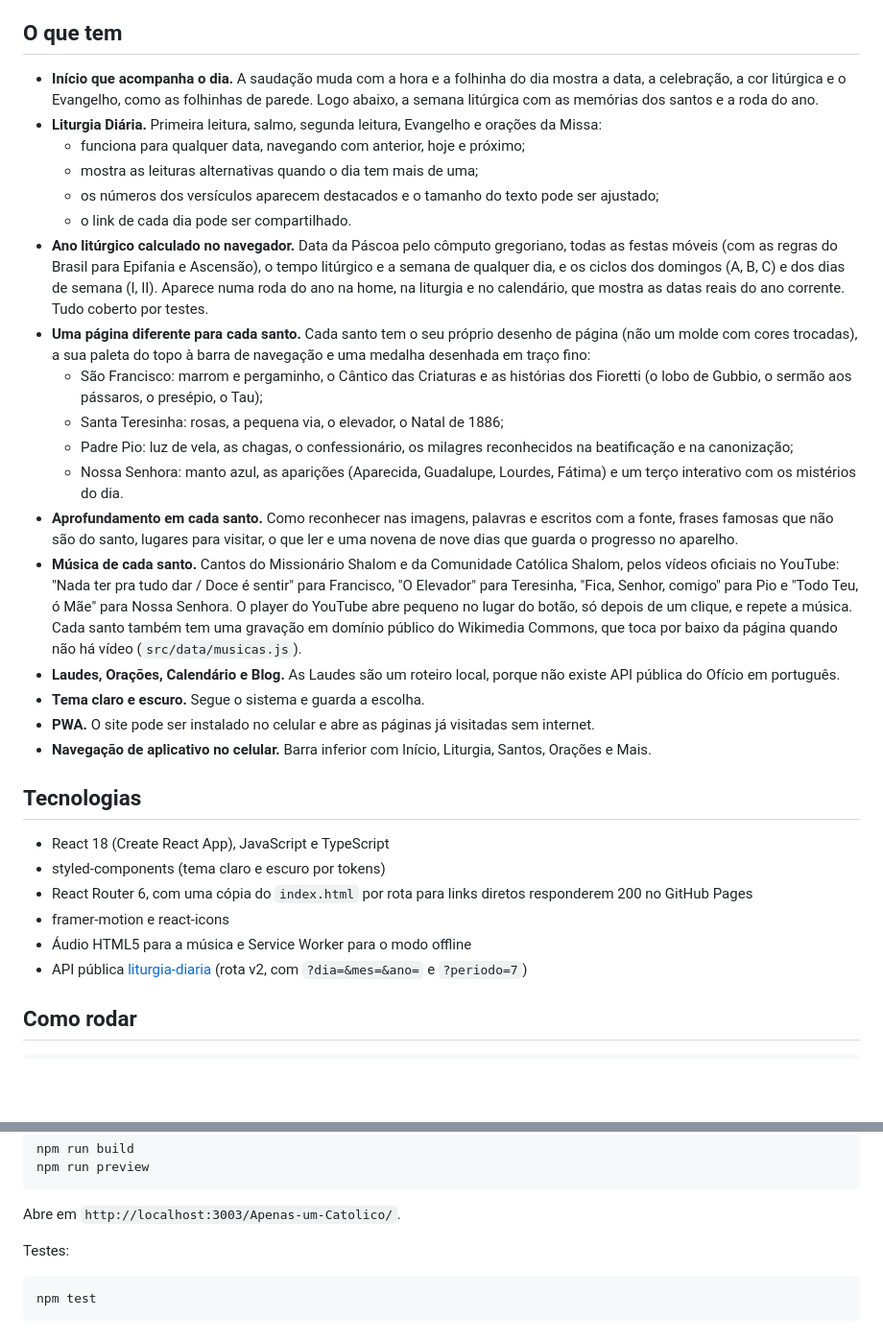
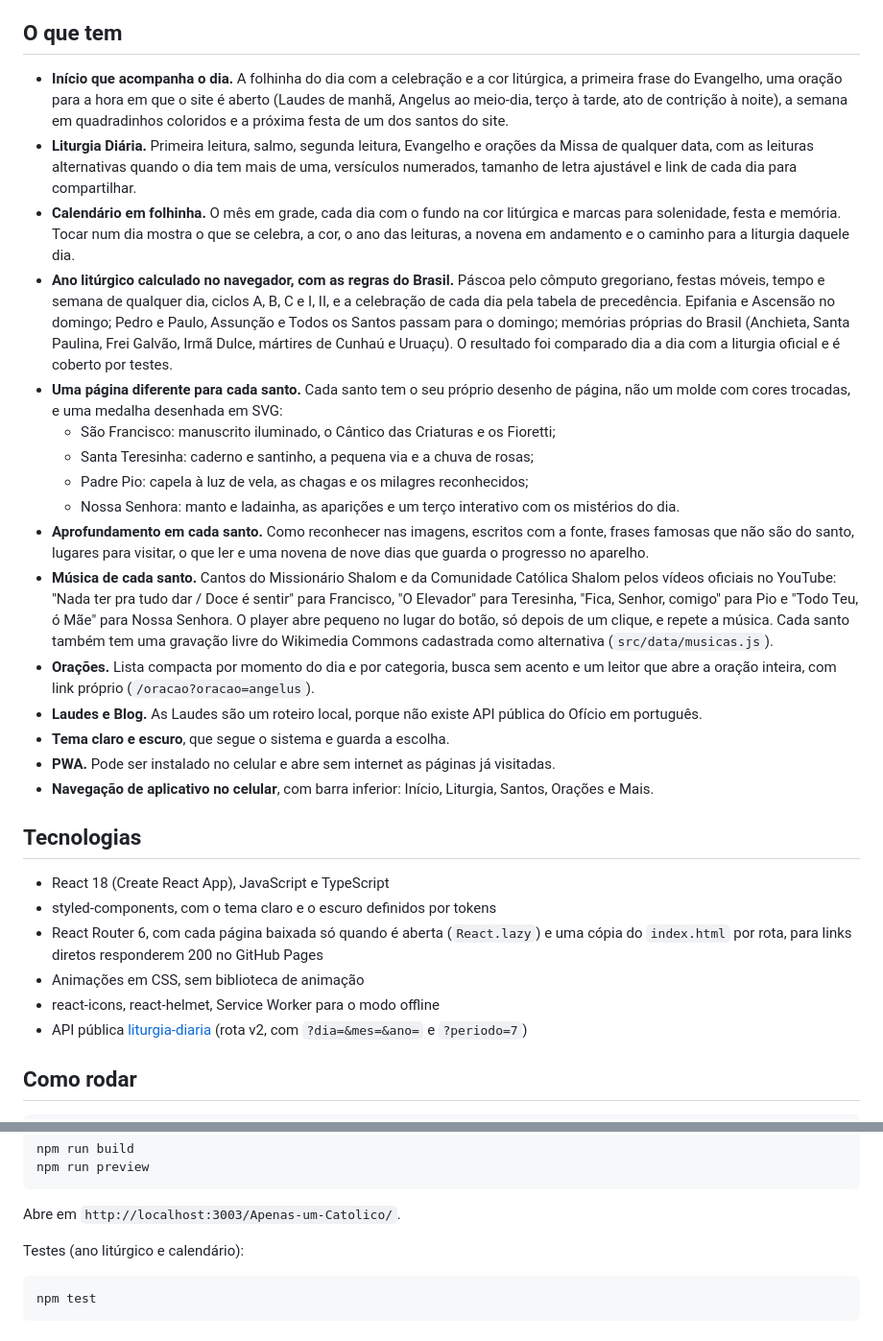
Before and after one commit to JoaocarlosTeco/Apenas-um-Catolico, a Markdown page: README.md, 2 parts joined by grey strips. Shown at 96% size. Rendered like a GitHub page; blank space fills up the shorter version.

Commit message:
README com capturas de tela
- Uma faixa com cinco telas de celular logo no começo (início, calendário,
  Santa Teresinha, leitor de orações e Padre Pio no tema escuro) e quatro
  capturas de computador (início, calendário, São Francisco e a Liturgia
  Diária no tema escuro), em docs/capturas/.
- "O que tem" atualizado com a nova home, o calendário em folhinha, as
  regras do Brasil no ano litúrgico, o leitor de orações e as músicas do
  Shalom.
- Tecnologias sem o framer-motion, com o carregamento por página e as
  animações em CSS.
- Estrutura das pastas com o calendarioLiturgico.js e o data/calendario.js.

As capturas foram tiradas do build de produção (npm run preview), no
Chrome sem janela, emulando um celular de 390 px com tela de alta
densidade e um computador de 1280 px.

````diff
--- a/README.md
+++ b/README.md
@@ -7,31 +15,29 @@ Site católico para rezar todos os dias: a liturgia de hoje, a vida dos santos,
 ## O que tem
 
-- **Início que acompanha o dia.** A saudação muda com a hora e a folhinha do dia mostra a data, a celebração, a cor litúrgica e o Evangelho, como as folhinhas de parede. Logo abaixo, a semana litúrgica com as memórias dos santos e a roda do ano.
-- **Liturgia Diária.** Primeira leitura, salmo, segunda leitura, Evangelho e orações da Missa:
-  - funciona para qualquer data, navegando com anterior, hoje e próximo;
-  - mostra as leituras alternativas quando o dia tem mais de uma;
-  - os números dos versículos aparecem destacados e o tamanho do texto pode ser ajustado;
-  - o link de cada dia pode ser compartilhado.
-- **Ano litúrgico calculado no navegador.** Data da Páscoa pelo cômputo gregoriano, todas as festas móveis (com as regras do Brasil para Epifania e Ascensão), o tempo litúrgico e a semana de qualquer dia, e os ciclos dos domingos (A, B, C) e dos dias de semana (I, II). Aparece numa roda do ano na home, na liturgia e no calendário, que mostra as datas reais do ano corrente. Tudo coberto por testes.
-- **Uma página diferente para cada santo.** Cada santo tem o seu próprio desenho de página (não um molde com cores trocadas), a sua paleta do topo à barra de navegação e uma medalha desenhada em traço fino:
-  - São Francisco: marrom e pergaminho, o Cântico das Criaturas e as histórias dos Fioretti (o lobo de Gubbio, o sermão aos pássaros, o presépio, o Tau);
-  - Santa Teresinha: rosas, a pequena via, o elevador, o Natal de 1886;
-  - Padre Pio: luz de vela, as chagas, o confessionário, os milagres reconhecidos na beatificação e na canonização;
-  - Nossa Senhora: manto azul, as aparições (Aparecida, Guadalupe, Lourdes, Fátima) e um terço interativo com os mistérios do dia.
-- **Aprofundamento em cada santo.** Como reconhecer nas imagens, palavras e escritos com a fonte, frases famosas que não são do santo, lugares para visitar, o que ler e uma novena de nove dias que guarda o progresso no aparelho.
-- **Música de cada santo.** Cantos do Missionário Shalom e da Comunidade Católica Shalom, pelos vídeos oficiais no YouTube: "Nada ter pra tudo dar / Doce é sentir" para Francisco, "O Elevador" para Teresinha, "Fica, Senhor, comigo" para Pio e "Todo Teu, ó Mãe" para Nossa Senhora. O player do YouTube abre pequeno no lugar do botão, só depois de um clique, e repete a música. Cada santo também tem uma gravação em domínio público do Wikimedia Commons, que toca por baixo da página quando não há vídeo (`src/data/musicas.js`).
-- **Laudes, Orações, Calendário e Blog.** As Laudes são um roteiro local, porque não existe API pública do Ofício em português.
-- **Tema claro e escuro.** Segue o sistema e guarda a escolha.
-- **PWA.** O site pode ser instalado no celular e abre as páginas já visitadas sem internet.
-- **Navegação de aplicativo no celular.** Barra inferior com Início, Liturgia, Santos, Orações e Mais.
+- **Início que acompanha o dia.** A folhinha do dia com a celebração e a cor litúrgica, a primeira frase do Evangelho, uma oração para a hora em que o site é aberto (Laudes de manhã, Angelus ao meio-dia, terço à tarde, ato de contrição à noite), a semana em quadradinhos coloridos e a próxima festa de um dos santos do site.
+- **Liturgia Diária.** Primeira leitura, salmo, segunda leitura, Evangelho e orações da Missa de qualquer data, com as leituras alternativas quando o dia tem mais de uma, versículos numerados, tamanho de letra ajustável e link de cada dia para compartilhar.
+- **Calendário em folhinha.** O mês em grade, cada dia com o fundo na cor litúrgica e marcas para solenidade, festa e memória. Tocar num dia mostra o que se celebra, a cor, o ano das leituras, a novena em andamento e o caminho para a liturgia daquele dia.
+- **Ano litúrgico calculado no navegador, com as regras do Brasil.** Páscoa pelo cômputo gregoriano, festas móveis, tempo e semana de qualquer dia, ciclos A, B, C e I, II, e a celebração de cada dia pela tabela de precedência. Epifania e Ascensão no domingo; Pedro e Paulo, Assunção e Todos os Santos passam para o domingo; memórias próprias do Brasil (Anchieta, Santa Paulina, Frei Galvão, Irmã Dulce, mártires de Cunhaú e Uruaçu). O resultado foi comparado dia a dia com a liturgia oficial e é coberto por testes.
+- **Uma página diferente para cada santo.** Cada santo tem o seu próprio desenho de página, não um molde com cores trocadas, e uma medalha desenhada em SVG:
+  - São Francisco: manuscrito iluminado, o Cântico das Criaturas e os Fioretti;
+  - Santa Teresinha: caderno e santinho, a pequena via e a chuva de rosas;
+  - Padre Pio: capela à luz de vela, as chagas e os milagres reconhecidos;
+  - Nossa Senhora: manto e ladainha, as aparições e um terço interativo com os mistérios do dia.
+- **Aprofundamento em cada santo.** Como reconhecer nas imagens, escritos com a fonte, frases famosas que não são do santo, lugares para visitar, o que ler e uma novena de nove dias que guarda o progresso no aparelho.
+- **Música de cada santo.** Cantos do Missionário Shalom e da Comunidade Católica Shalom pelos vídeos oficiais no YouTube: "Nada ter pra tudo dar / Doce é sentir" para Francisco, "O Elevador" para Teresinha, "Fica, Senhor, comigo" para Pio e "Todo Teu, ó Mãe" para Nossa Senhora. O player abre pequeno no lugar do botão, só depois de um clique, e repete a música. Cada santo também tem uma gravação livre do Wikimedia Commons cadastrada como alternativa (`src/data/musicas.js`).
+- **Orações.** Lista compacta por momento do dia e por categoria, busca sem acento e um leitor que abre a oração inteira, com link próprio (`/oracao?oracao=angelus`).
+- **Laudes e Blog.** As Laudes são um roteiro local, porque não existe API pública do Ofício em português.
+- **Tema claro e escuro**, que segue o sistema e guarda a escolha.
+- **PWA.** Pode ser instalado no celular e abre sem internet as páginas já visitadas.
+- **Navegação de aplicativo no celular**, com barra inferior: Início, Liturgia, Santos, Orações e Mais.
 
 ## Tecnologias
 
 - React 18 (Create React App), JavaScript e TypeScript
-- styled-components (tema claro e escuro por tokens)
-- React Router 6, com uma cópia do `index.html` por rota para links diretos responderem 200 no GitHub Pages
-- framer-motion e react-icons
-- Áudio HTML5 para a música e Service Worker para o modo offline
+- styled-components, com o tema claro e o escuro definidos por tokens
+- React Router 6, com cada página baixada só quando é aberta (`React.lazy`) e uma cópia do `index.html` por rota, para links diretos responderem 200 no GitHub Pages
+- Animações em CSS, sem biblioteca de animação
+- react-icons, react-helmet, Service Worker para o modo offline
 - API pública [liturgia-diaria](https://github.com/Dancrf/liturgia-diaria) (rota v2, com `?dia=&mes=&ano=` e `?periodo=7`)
 
 ## Como rodar
@@ -52,7 +58,7 @@ npm run preview
 
 Abre em `http://localhost:3003/Apenas-um-Catolico/`.
 
-Testes:
+Testes (ano litúrgico e calendário):
 
 ```bash
 npm test
````
Also changed, not shown: other parts of README.md (+19 -9 lines), docs/capturas/calendario.png (added), docs/capturas/celular.png (added), docs/capturas/inicio.png (added), docs/capturas/liturgia-escuro.png (added), docs/capturas/sao-francisco.png (added).
